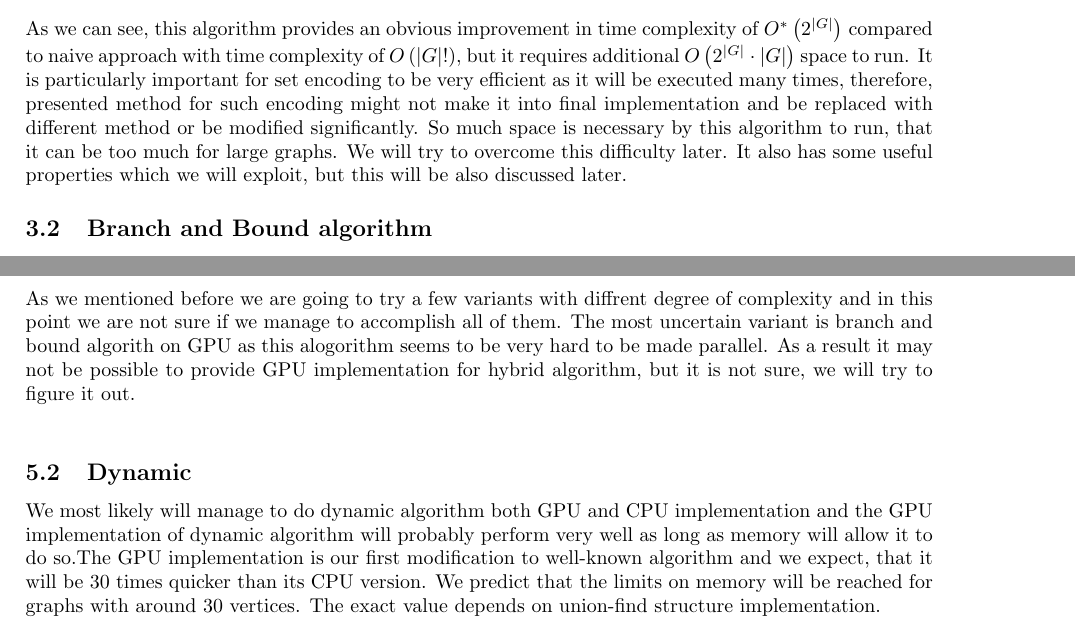
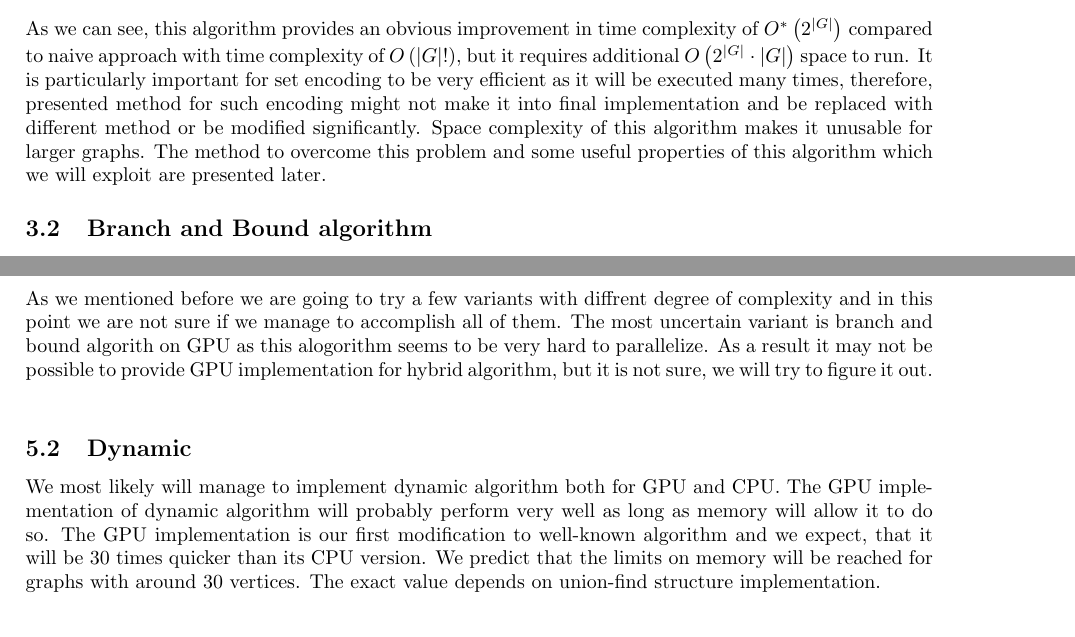
Before and after one commit to Zackere/GiSBDW, a LaTeX document (docs/introductory_documentation/main.tex, which reads docs/introductory_documentation/expected_results/main.tex, docs/introductory_documentation/our_approach/main.tex): two parts of pages 8 and 13 of 14, joined at a grey line, cut so that both start at the same text. Compiled offline with pdfLaTeX.

Commit message:
Corrected rest of document.

```diff
--- a/docs/introductory_documentation/expected_results/main.tex
+++ b/docs/introductory_documentation/expected_results/main.tex
@@ -1,8 +1,8 @@
 \section{Expected results}
 \subsection{General thoughts}
-As we mentioned before we are going to try a few variants with diffrent degree of complexity and in this point we are not sure if we manage to accomplish all of them. The most uncertain variant is branch and bound algorith on GPU as this alogorithm seems to be very hard to be made parallel. As a result it may not be possible to provide  GPU implementation for hybrid algorithm, but it is not sure, we will try to figure it out.\\
+As we mentioned before we are going to try a few variants with diffrent degree of complexity and in this point we are not sure if we manage to accomplish all of them. The most uncertain variant is branch and bound algorith on GPU as this alogorithm seems to be very hard to parallelize. As a result it may not be possible to provide GPU implementation for hybrid algorithm, but it is not sure, we will try to figure it out.\\
 \subsection{Dynamic}
-We most likely will manage to do dynamic algorithm both GPU and CPU implementation and the GPU implementation of dynamic algorithm will probably perform very well as long as memory will allow it to do so.The GPU implementation is our first modification to well-known algorithm and we expect, that it will be 30 times quicker than its CPU version. We predict that the limits on memory will be reached for graphs with around 30 vertices. The exact value depends on union-find structure implementation.\\
+We most likely will manage to implement dynamic algorithm both for GPU and CPU. The GPU implementation of dynamic algorithm will probably perform very well as long as memory will allow it to do so. The GPU implementation is our first modification to well-known algorithm and we expect, that it will be 30 times quicker than its CPU version. We predict that the limits on memory will be reached for graphs with around 30 vertices. The exact value depends on union-find structure implementation.\\
 
 \subsection{Branch and bound}
 This algorithm has higher complexity than dynamic algorithm and most likely it will perform worse than dynamic algorithm, however it does not have limits on memory as its memory complexity is polinomial. It is very possible that we will manage to provide CPU implementation, but because of its recursive nature it may cause a lot of trouble to accomplish GPU one. The need of creating this algorithm came from dynamic algoritm memory limit.\\
--- a/docs/introductory_documentation/our_approach/main.tex
+++ b/docs/introductory_documentation/our_approach/main.tex
@@ -126,5 +126,5 @@ Having completed the dynamic algorithm, the object on the last page of history h
 \end{lstlisting}
 This algorithm finds what vertices have been added on consequent steps and joins appropriate trees under common parent vertex.
 \subsubsection{Remarks}
-As we can see, this algorithm provides an obvious improvement in time complexity of $O^{*}\left(2^{\left|G\right|}\right)$ compared to naive approach with time complexity of $O\left(\left|G\right|!\right)$, but it requires additional $O\left(2^{\left|G\right|}\cdot\left|G\right|\right)$ space to run. It is particularly important for set encoding to be very efficient as it will be executed many times, therefore, presented method for such encoding might not make it into final implementation and be replaced with different method or be modified significantly. So much space is necessary by this algorithm to run, that it can be too much for large graphs. We will try to overcome this difficulty later. It also has some useful properties which we will exploit, but this will be also discussed later.
+As we can see, this algorithm provides an obvious improvement in time complexity of $O^{*}\left(2^{\left|G\right|}\right)$ compared to naive approach with time complexity of $O\left(\left|G\right|!\right)$, but it requires additional $O\left(2^{\left|G\right|}\cdot\left|G\right|\right)$ space to run. It is particularly important for set encoding to be very efficient as it will be executed many times, therefore, presented method for such encoding might not make it into final implementation and be replaced with different method or be modified significantly. Space complexity of this algorithm makes it unusable for larger graphs. The method to overcome this problem and some useful properties of this algorithm which we will exploit are presented later.
 \subsection{Branch and Bound algorithm}
```
Also changed, not shown: docs/introductory_documentation/main.pdf, docs/introductory_documentation/expected_results/main.tex (4 more changed lines), docs/introductory_documentation/our_approach/main.tex (4 more changed lines).
